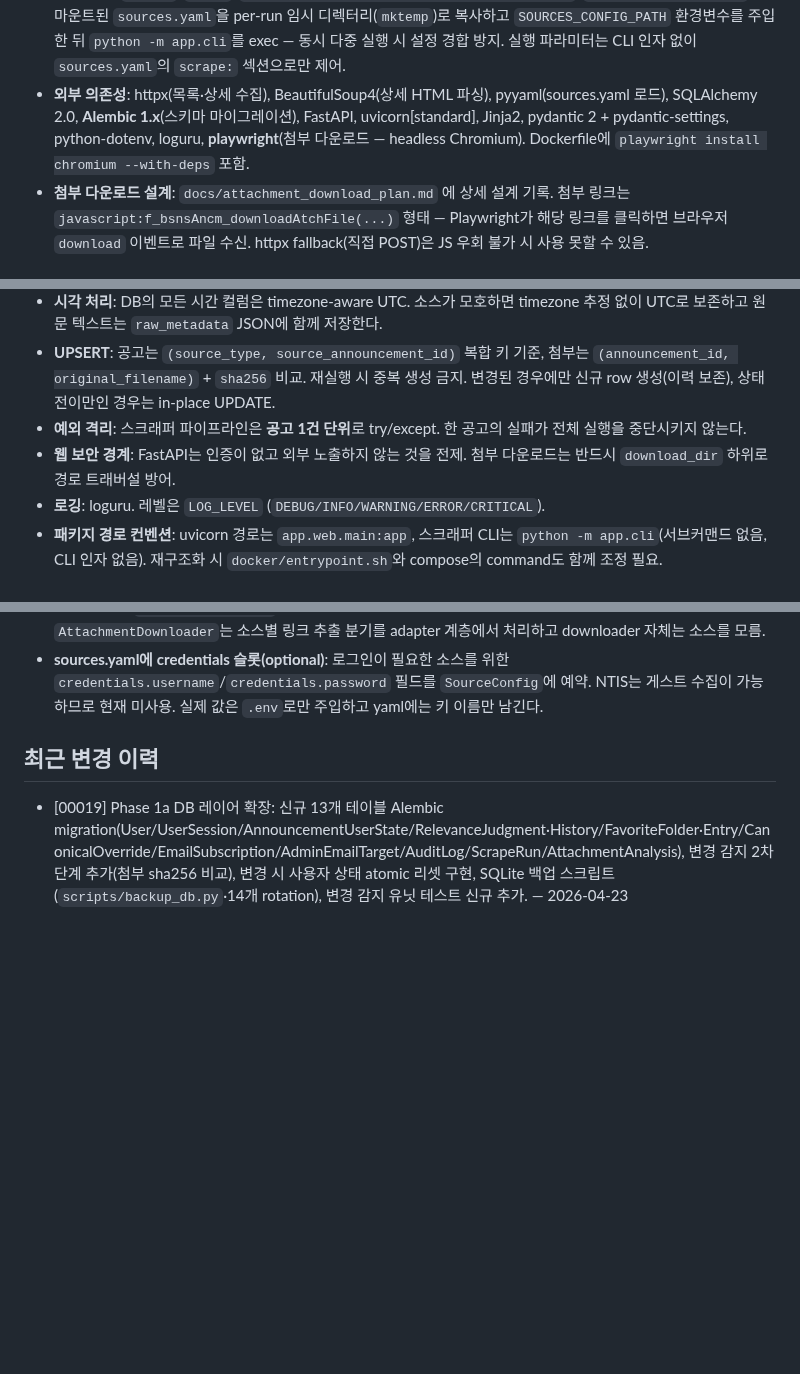
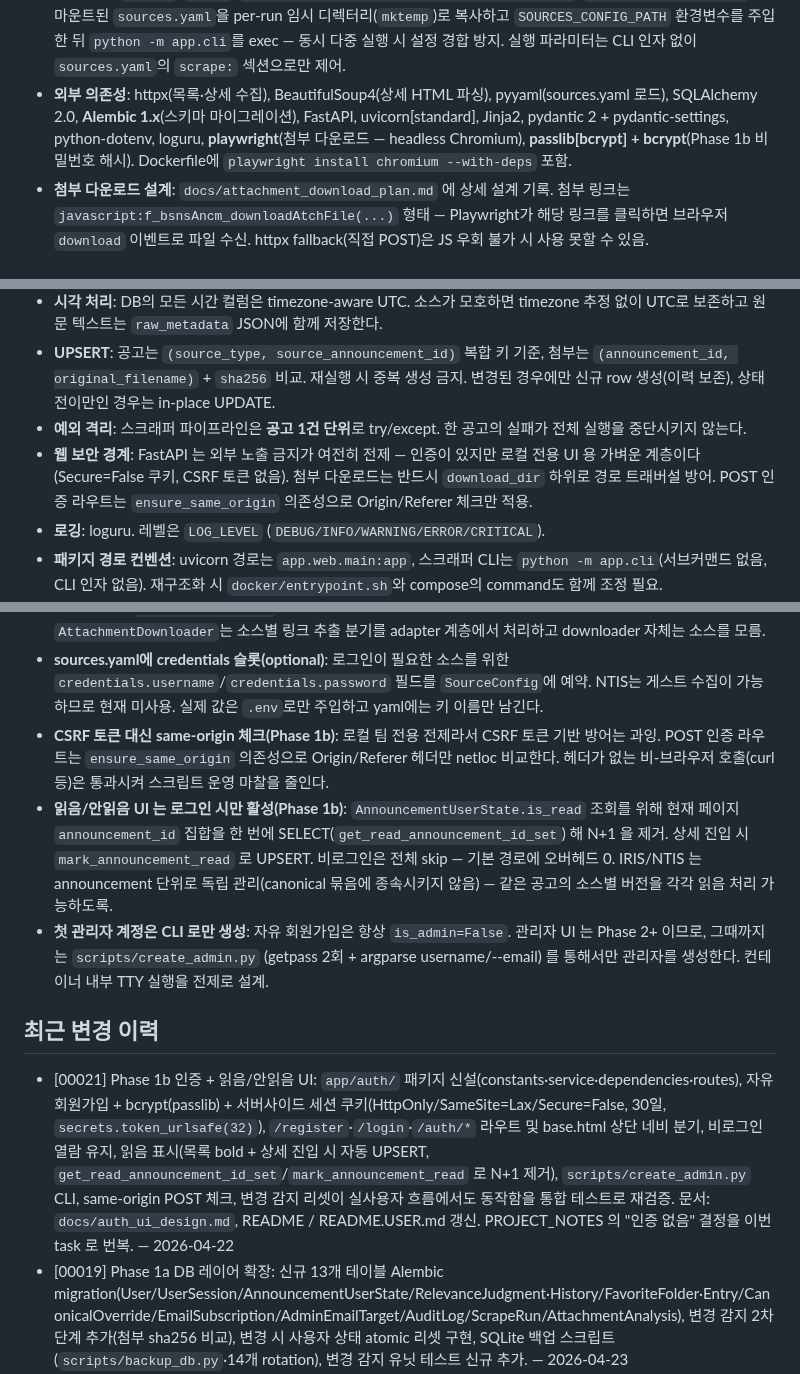
Before and after one commit to seungkeolkim/government-project-analysis-agent, a Markdown page: PROJECT_NOTES.md, 3 parts joined by grey strips. Drawn GitHub-style; blank space fills up the shorter version.

Commit message:
[00021] memory: PROJECT_NOTES.md 갱신

```diff
--- a/PROJECT_NOTES.md
+++ b/PROJECT_NOTES.md
@@ -51,7 +52,7 @@ IRIS(한국연구재단 범부처통합연구지원시스템), NTIS 등 정부
 - **DB 백업**: `scripts/backup_db.py` — SQLite 파일 복사 + 타임스탬프. `data/backups/`에 최근 14개 rotation 보관. pg_dump 미지원. 사용법은 `README.USER.md` 참조.
 - **상태 전이**: `docs/status_transition_todo.md` — IRIS 3개 상태 순차 수집 활성화됨(items 1·2 구현 완료). NTIS 등 신규 크롤러 구현 시 참고.
 - **실행 환경**: Docker Compose 전용 (`docker compose --profile scrape run --rm scraper`). 호스트 Python 직접 실행 완전 제거. `app`(FastAPI UI)·`scraper`(1회성 배치, `profiles: [scrape]`)가 같은 이미지를 공유. 바인드 마운트: `./data`, `./app`, `./sources.yaml:/run/config/sources.yaml:ro`. `docker/entrypoint.sh`가 마운트된 `sources.yaml`을 per-run 임시 디렉터리(`mktemp`)로 복사하고 `SOURCES_CONFIG_PATH` 환경변수를 주입한 뒤 `python -m app.cli`를 exec — 동시 다중 실행 시 설정 경합 방지. 실행 파라미터는 CLI 인자 없이 `sources.yaml`의 `scrape:` 섹션으로만 제어.
-- **외부 의존성**: httpx(목록·상세 수집), BeautifulSoup4(상세 HTML 파싱), pyyaml(sources.yaml 로드), SQLAlchemy 2.0, **Alembic 1.x**(스키마 마이그레이션), FastAPI, uvicorn[standard], Jinja2, pydantic 2 + pydantic-settings, python-dotenv, loguru, **playwright**(첨부 다운로드 — headless Chromium). Dockerfile에 `playwright install chromium --with-deps` 포함.
+- **외부 의존성**: httpx(목록·상세 수집), BeautifulSoup4(상세 HTML 파싱), pyyaml(sources.yaml 로드), SQLAlchemy 2.0, **Alembic 1.x**(스키마 마이그레이션), FastAPI, uvicorn[standard], Jinja2, pydantic 2 + pydantic-settings, python-dotenv, loguru, **playwright**(첨부 다운로드 — headless Chromium), **passlib[bcrypt] + bcrypt**(Phase 1b 비밀번호 해시). Dockerfile에 `playwright install chromium --with-deps` 포함.
 - **첨부 다운로드 설계**: `docs/attachment_download_plan.md` 에 상세 설계 기록. 첨부 링크는 `javascript:f_bsnsAncm_downloadAtchFile(...)` 형태 — Playwright가 해당 링크를 클릭하면 브라우저 `download` 이벤트로 파일 수신. httpx fallback(직접 POST)은 JS 우회 불가 시 사용 못할 수 있음.
 
 ## 컨벤션
@@ -62,7 +63,7 @@ IRIS(한국연구재단 범부처통합연구지원시스템), NTIS 등 정부
 - **시각 처리**: DB의 모든 시간 컬럼은 timezone-aware UTC. 소스가 모호하면 timezone 추정 없이 UTC로 보존하고 원문 텍스트는 `raw_metadata` JSON에 함께 저장한다.
 - **UPSERT**: 공고는 `(source_type, source_announcement_id)` 복합 키 기준, 첨부는 `(announcement_id, original_filename)` + `sha256` 비교. 재실행 시 중복 생성 금지. 변경된 경우에만 신규 row 생성(이력 보존), 상태 전이만인 경우는 in-place UPDATE.
 - **예외 격리**: 스크래퍼 파이프라인은 **공고 1건 단위**로 try/except. 한 공고의 실패가 전체 실행을 중단시키지 않는다.
-- **웹 보안 경계**: FastAPI는 인증이 없고 외부 노출하지 않는 것을 전제. 첨부 다운로드는 반드시 `download_dir` 하위로 경로 트래버설 방어.
+- **웹 보안 경계**: FastAPI 는 외부 노출 금지가 여전히 전제 — 인증이 있지만 로컬 전용 UI 용 가벼운 계층이다(Secure=False 쿠키, CSRF 토큰 없음). 첨부 다운로드는 반드시 `download_dir` 하위로 경로 트래버설 방어. POST 인증 라우트는 `ensure_same_origin` 의존성으로 Origin/Referer 체크만 적용.
 - **로깅**: loguru. 레벨은 `LOG_LEVEL` (`DEBUG/INFO/WARNING/ERROR/CRITICAL`).
 - **패키지 경로 컨벤션**: uvicorn 경로는 `app.web.main:app`, 스크래퍼 CLI는 `python -m app.cli`(서브커맨드 없음, CLI 인자 없음). 재구조화 시 `docker/entrypoint.sh`와 compose의 command도 함께 조정 필요.
 - **로컬 Python 직접 실행 금지**: 호스트에서 `python -m app.cli` 실행은 지원하지 않는다. Docker Compose 경유만 지원. README에서도 관련 예시 모두 제거됨.
@@ -95,9 +96,13 @@ IRIS(한국연구재단 범부처통합연구지원시스템), NTIS 등 정부
 - **`compute_canonical_key` 공식 키 우선 + fuzzy fallback**: official 키(ancmNo 정규화)를 우선 사용하고, 없으면 (제목 불용어 제거 + 주관기관 정규화 + 마감연도) 조합. NTIS cross-source 실매칭에서도 동일 로직 재사용 확인(fuzzy 매칭 → official 승급 경로 검증됨). fuzzy 임계값·튜닝 근거는 `docs/canonical_identity_design.md` 참조.
 - **NTIS는 httpx 단독 수집 (Playwright 불필요)**: 목록·상세·첨부 모두 httpx POST SSR로 처리. IRIS와 달리 AJAX API 없음. 첨부도 `wfUid + roTextUid` 파라미터로 httpx POST 직접 다운로드 가능(JS onclick 우회 불필요). `AttachmentDownloader`는 소스별 링크 추출 분기를 adapter 계층에서 처리하고 downloader 자체는 소스를 모름.
 - **sources.yaml에 credentials 슬롯(optional)**: 로그인이 필요한 소스를 위한 `credentials.username`/`credentials.password` 필드를 `SourceConfig`에 예약. NTIS는 게스트 수집이 가능하므로 현재 미사용. 실제 값은 `.env`로만 주입하고 yaml에는 키 이름만 남긴다.
+- **CSRF 토큰 대신 same-origin 체크(Phase 1b)**: 로컬 팀 전용 전제라서 CSRF 토큰 기반 방어는 과잉. POST 인증 라우트는 `ensure_same_origin` 의존성으로 Origin/Referer 헤더만 netloc 비교한다. 헤더가 없는 비-브라우저 호출(curl 등)은 통과시켜 스크립트 운영 마찰을 줄인다.
+- **읽음/안읽음 UI 는 로그인 시만 활성(Phase 1b)**: `AnnouncementUserState.is_read` 조회를 위해 현재 페이지 `announcement_id` 집합을 한 번에 SELECT(`get_read_announcement_id_set`) 해 N+1 을 제거. 상세 진입 시 `mark_announcement_read` 로 UPSERT. 비로그인은 전체 skip — 기본 경로에 오버헤드 0. IRIS/NTIS 는 announcement 단위로 독립 관리(canonical 묶음에 종속시키지 않음) — 같은 공고의 소스별 버전을 각각 읽음 처리 가능하도록.
+- **첫 관리자 계정은 CLI 로만 생성**: 자유 회원가입은 항상 `is_admin=False`. 관리자 UI 는 Phase 2+ 이므로, 그때까지는 `scripts/create_admin.py` (getpass 2회 + argparse username/--email) 를 통해서만 관리자를 생성한다. 컨테이너 내부 TTY 실행을 전제로 설계.
 
 ## 최근 변경 이력
 
+- [00021] Phase 1b 인증 + 읽음/안읽음 UI: `app/auth/` 패키지 신설(constants·service·dependencies·routes), 자유 회원가입 + bcrypt(passlib) + 서버사이드 세션 쿠키(HttpOnly/SameSite=Lax/Secure=False, 30일, `secrets.token_urlsafe(32)`), `/register`·`/login`·`/auth/*` 라우트 및 base.html 상단 네비 분기, 비로그인 열람 유지, 읽음 표시(목록 bold + 상세 진입 시 자동 UPSERT, `get_read_announcement_id_set`/`mark_announcement_read` 로 N+1 제거), `scripts/create_admin.py` CLI, same-origin POST 체크, 변경 감지 리셋이 실사용자 흐름에서도 동작함을 통합 테스트로 재검증. 문서: `docs/auth_ui_design.md`, README / README.USER.md 갱신. PROJECT_NOTES 의 "인증 없음" 결정을 이번 task 로 번복. — 2026-04-22
 - [00019] Phase 1a DB 레이어 확장: 신규 13개 테이블 Alembic migration(User/UserSession/AnnouncementUserState/RelevanceJudgment·History/FavoriteFolder·Entry/CanonicalOverride/EmailSubscription/AdminEmailTarget/AuditLog/ScrapeRun/AttachmentAnalysis), 변경 감지 2차 단계 추가(첨부 sha256 비교), 변경 시 사용자 상태 atomic 리셋 구현, SQLite 백업 스크립트(`scripts/backup_db.py`·14개 rotation), 변경 감지 유닛 테스트 신규 추가. — 2026-04-23
 - [00017] Alembic Phase 0 baseline 도입: `alembic/versions/` 스키마 관리, `init_db()` 를 Alembic stamp/upgrade 분기로 재구현(기존 DB 데이터 무변경 보장), `entrypoint.sh` 에 자동 `alembic upgrade head` 훅 추가, 3단계 검증(기존 SQLite stamp·빈 SQLite bootstrap·Postgres) 완료, `docs/db_portability.md`·`docs/alembic_verification.md` 작성. 버그 수정: URL password masking(`render_as_string`), is_current `server_default "true"`, env.py URL 주입 우선순위. — 2026-04-22
 - [00016] 스크래퍼 config 구조 재정비: CLI argparse 전면 제거, sources.yaml scrape: 섹션으로 실행 제어, docker-compose에 sources.yaml bind mount 추가, entrypoint.sh per-run 복사본 격리(동시 실행 안전), IRIS base_url 중복 상수 일원화(sources.yaml 단일 소스), README에서 로컬 Python 실행 예시 전면 삭제. — 2026-04-21
```
Also changed, not shown: other parts of PROJECT_NOTES.md (+2 -3 lines).
